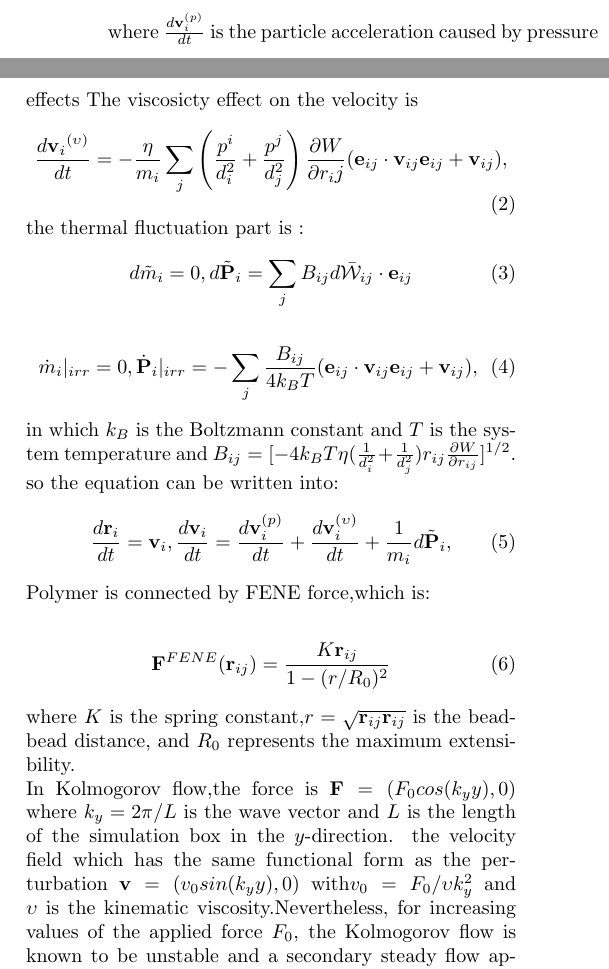
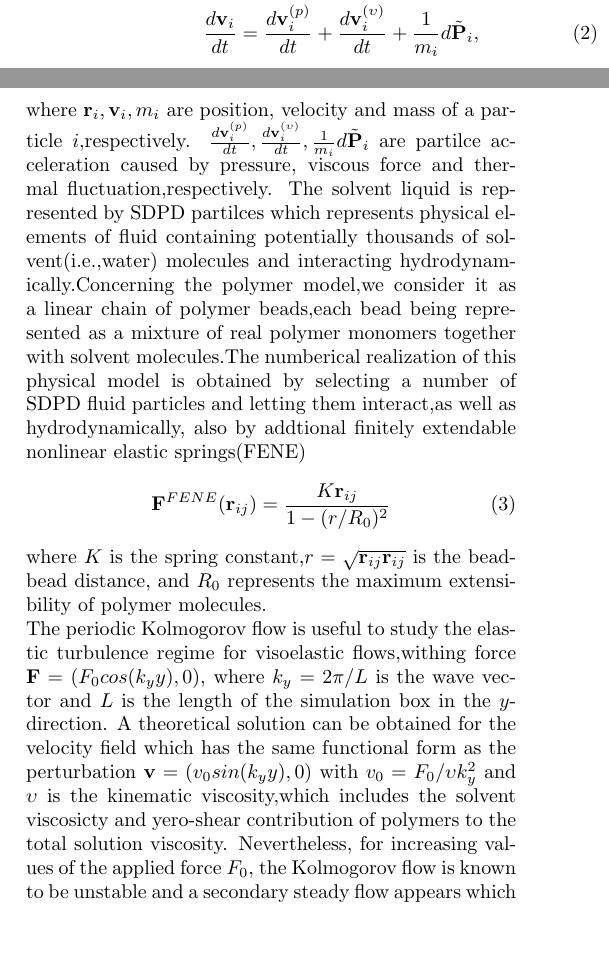
Before and after one commit to slitvinov/elastic-turbulence-paper, a LaTeX paper (src/elt.tex): two parts of the columns of page 1 of 3, joined at a grey line, cut so that both start at the same text, the shorter picture padded with empty space. Compiled offline with pdfLaTeX.

Commit message:
Add 2 paragraphs in introduction

```diff
--- a/src/elt.tex
+++ b/src/elt.tex
@@ -81,40 +79,48 @@ elasticity,culminating in a finite molecular extensibility.\\
-SDPD method equation is like below:
-The pressure effect on the velocity
-\begin{equation}\label{equ:momeevo}
- \frac{d\mathbf{v}_{i}^{(p)}}{dt}=-\frac{1}{m_i}\sum_j(\frac{p_i}{d_{i}^{2}}+\frac{p_j}{d_{j}^{2}})\frac{\partial W}{\partial r_{ij}}\mathbf{e}_{ij},
-\end{equation}
-where $\frac{d\mathbf{v}_{i}^{(p)}}{dt}$ is the particle acceleration caused by pressure
-effects
-The viscosicty effect on the velocity is
-\begin{equation}\label{equ:acceleration}
- \frac{d\mathbf{v}{_i}{^{(\upsilon)}}}{dt}=-\frac{\eta}{m_i}\sum_j\left(\frac{p^i}{d_{i}^{2}}+\frac{p^j}{d_{j}^{2}}\right)\frac{\partial W}{\partial r_ij}(\mathbf{e}_{ij}\cdot\mathbf{v}_{ij}\mathbf{e}_{ij}+\mathbf{v}_{ij}),
-\end{equation}
-the thermal fluctuation part is :
-\begin{equation}\label{equ:thermalb}
- d\tilde{m}_i=0,
-d\tilde{\mathbf{P}}_i=\sum_j B_{ij}d\bar{\mathcal{W}}_{ij}\cdot\mathbf{e}_{ij}
-\end{equation}
-\begin{equation}\label{equ:thermalfur}
-  \dot{m}_i\vert_{irr}=0,
-\dot{\mathbf{P}}_i\vert_{irr}=-\sum_j\frac{B_{ij}}{4k_BT}
-(\mathbf{e}_{ij}\cdot\mathbf{v}_{ij}\mathbf{e}_{ij}+\mathbf{v}_{ij}),
-\end{equation}
-in which $k_B$ is the Boltzmann constant and $T$ is the system temperature and
-$B_{ij}=[-4k_BT\eta(\frac{1}{d_{i}^{2}}+\frac{1}{d_{j}^{2}})r_{ij}\frac{\partial W}{\partial r_{ij}}]^{1/2}.$
-so the equation can be written into:
-\begin{equation}\label{equ:momesum}
- \frac{d\mathbf{r}_i}{dt}=\mathbf{v}_i,
+Note that in DNS simulation they use linear viscoelastic model(Oldroyd-B). In this paper we use FENE-P model,which is more accurate and accounts for the nonlinear character of polymer
+elasticity,culminating in a finite molecular extensibility\cite{bird87}.\\
+SDPD method is a particle model that is both thermodynamically consistent version of smoothed particle hydrodynamics(SPH) and a version of dissipative particle dynamics(DPD)
+\cite{pep03}.The equations of SDPD in mesoscopic hydrodynamics are \cite{hu06}
+%The pressure effect on the velocity
+%\begin{equation}\label{equ:momeevo}
+% \frac{d\mathbf{v}_{i}^{(p)}}{dt}=-\frac{1}{m_i}\sum_j(\frac{p_i}{d_{i}^{2}}+\frac{p_j}{d_{j}^{2}})\frac{\partial W}{\partial r_{ij}}\mathbf{e}_{ij},
+%\end{equation}
+%where $\frac{d\mathbf{v}_{i}^{(p)}}{dt}$ is the particle acceleration caused by pressure
+%effects
+%The viscosicty effect on the velocity is
+%\begin{equation}\label{equ:acceleration}
+ %\frac{d\mathbf{v}{_i}{^{(\upsilon)}}}{dt}=-\frac{\eta}{m_i}\sum_j\left(\frac{p^i}{d_{i}^{2}}+\frac{p^j}{d_{j}^{2}}\right)\frac{\partial W}{\partial r_ij}(\mathbf{e}_{ij}\cdot\mathbf{v}_{ij}\mathbf{e}_{ij}+\mathbf{v}_{ij}),
+%\end{equation}
+%the thermal fluctuation part is :
+%\begin{equation}\label{equ:thermalb}
+ %d\tilde{m}_i=0,
+%d\tilde{\mathbf{P}}_i=\sum_j B_{ij}d\bar{\mathcal{W}}_{ij}\cdot\mathbf{e}_{ij}
+%\end{equation}
+%\begin{equation}\label{equ:thermalfur}
+ % \dot{m}_i\vert_{irr}=0,
+%\dot{\mathbf{P}}_i\vert_{irr}=-\sum_j\frac{B_{ij}}{4k_BT}
+%(\mathbf{e}_{ij}\cdot\mathbf{v}_{ij}\mathbf{e}_{ij}+\mathbf{v}_{ij}),
+%\end{equation}
+%in which $k_B$ is the Boltzmann constant and $T$ is the system temperature and
+%$B_{ij}=[-4k_BT\eta(\frac{1}{d_{i}^{2}}+\frac{1}{d_{j}^{2}})r_{ij}\frac{\partial W}{\partial r_{ij}}]^{1/2}.$
+%so the equation can be written into:
+\begin{eqnarray}\label{equ:momesum}
+ \frac{d\mathbf{r}_i}{dt}=\mathbf{v}_i,\\
 \frac{d\mathbf{v}_i}{dt}=\frac{d\mathbf{v}_{i}^{(p)}}{dt}+\frac{d\mathbf{v}_{i}^{(\upsilon)}}{dt}+\frac{1}{m_i}d\tilde{\mathbf{P}}_i,
-\end{equation}
-Polymer is connected by FENE force,which is:
-
+\end{eqnarray}
+where $\mathbf{r}_i,\mathbf{v}_i,m_i$ are position, velocity and mass of a particle $i$,respectively.
+$\frac{d\mathbf{v}_{i}^{(p)}}{dt},\frac{d\mathbf{v}_{i}^{(\upsilon)}}{dt},\frac{1}{m_i}d\tilde{\mathbf{P}}_i $ are partilce acceleration caused by pressure,
+viscous force and thermal fluctuation,respectively.
+The solvent liquid is represented by SDPD partilces which represents physical elements of fluid containing potentially thousands of solvent(i.e.,water)
+ molecules and interacting hydrodynamically.Concerning the polymer model,we consider it as a linear chain of polymer beads,each bead
+being represented as a mixture of real polymer monomers together with solvent molecules.The numberical realization of this physical model is obtained by selecting a number of
+SDPD fluid particles and letting them interact,as well as hydrodynamically, also by addtional finitely extendable nonlinear elastic springs(FENE)
 \begin{equation}\label{equ:fene}
  \mathbf{F}^{FENE}(\mathbf{r}_{ij})=\frac{K\mathbf{r}_{ij}}{1-(r/R_0)^2}
 \end{equation}
 where $K$ is the spring constant,$r=\sqrt{\mathbf{r}_{ij}\mathbf{r}_{ij}}$ is the bead-bead
-distance, and $R_0$ represents the maximum extensibility.\\
-In Kolmogorov flow,the force is  $\mathbf{F}=(F_0cos(k_yy),0)$
-where $k_y= 2\pi/L$ is the wave vector and $L$ is the length of the simulation box in the $y$-direction. the velocity field which
-has the same functional form as the perturbation $\mathbf{v}=(v_0sin(k_yy),0)$
-with$ v_0=F_0/\upsilon k_{y}^{2}$ and $\upsilon$ is the kinematic viscosity.Nevertheless, for increasing values of the applied force $F_0$,
+distance, and $R_0$ represents the maximum extensibility of polymer molecules.\\
+The periodic Kolmogorov flow is useful to study the elastic turbulence regime for visoelastic flows,withing force $\mathbf{F}=(F_0cos(k_yy),0)$,
+where $k_y= 2\pi/L$ is the wave vector and $L$ is the length of the simulation box in the $y$-direction. A theoretical solution can be obtained for the
+velocity field which has the same functional form as the perturbation $\mathbf{v}=(v_0sin(k_yy),0)$
+with $ v_0=F_0/\upsilon k_{y}^{2}$ and $\upsilon$ is the kinematic viscosity,which includes the solvent viscosicty and yero-shear contribution of polymers to the total solution viscosity. Nevertheless, for increasing values of the applied force $F_0$,
 the Kolmogorov flow is known to be unstable and a secondary steady flow appears which consists of a periodic configuration of stationary vortices \cite{posch97}.
```
Also changed, not shown: src/elt.tex (13 more changed lines).
